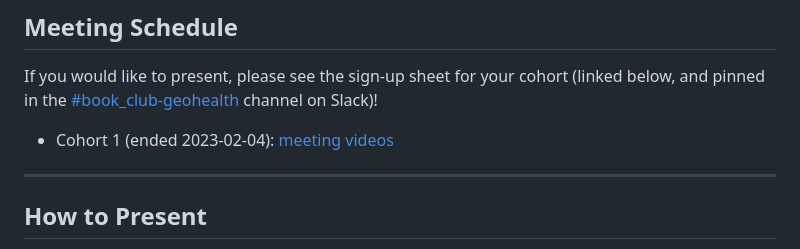
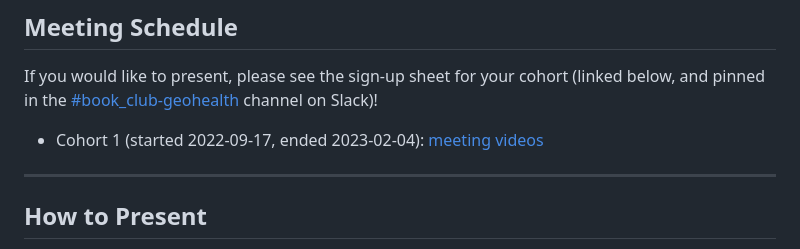
Before and after one commit to r4ds/bookclub-geohealth, a Markdown page: README.md, the part around the change. Rendered like a GitHub page.

Commit message:
Add back cohort 1 start date

```diff
--- a/README.md
+++ b/README.md
@@ -10,7 +10,7 @@ As we read, we are producing [notes about the book](https://r4ds.io/geohealth).
 
 If you would like to present, please see the sign-up sheet for your cohort (linked below, and pinned in the [#book_club-geohealth](https://rfordatascience.slack.com/archives/C0410B77DRT) channel on Slack)!
 
-- Cohort 1 (ended 2023-02-04): [meeting videos](https://youtube.com/playlist?list=PL3x6DOfs2NGhXMiZPIzZiwmMNiAGJLjna)
+- Cohort 1 (started 2022-09-17, ended 2023-02-04): [meeting videos](https://youtube.com/playlist?list=PL3x6DOfs2NGhXMiZPIzZiwmMNiAGJLjna)
 
 <hr>
 
```
